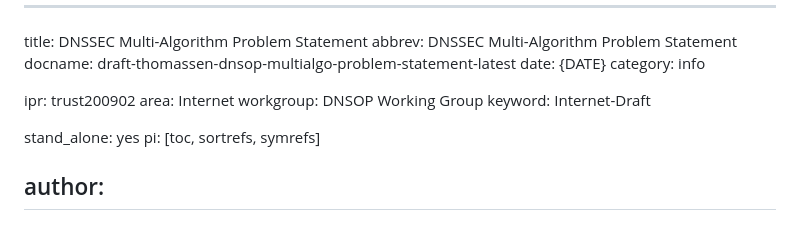
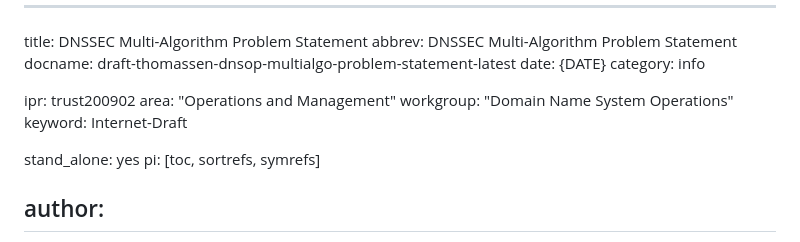
Before and after one commit to desec-io/draft-thomassen-dnsop-multialgo-problem-statement, a Markdown page: draft-thomassen-dnsop-multialgo-problem-statement.md, the part around the change. Drawn GitHub-style.

Commit message:
Automatic update of venue information

```diff
--- a/draft-thomassen-dnsop-multialgo-problem-statement.md
+++ b/draft-thomassen-dnsop-multialgo-problem-statement.md
@@ -6,8 +6,8 @@ date: {DATE}
 category: info
 
 ipr: trust200902
-area: Internet
-workgroup: DNSOP Working Group
+area: "Operations and Management"
+workgroup: "Domain Name System Operations"
 keyword: Internet-Draft
 
 stand_alone: yes
```
